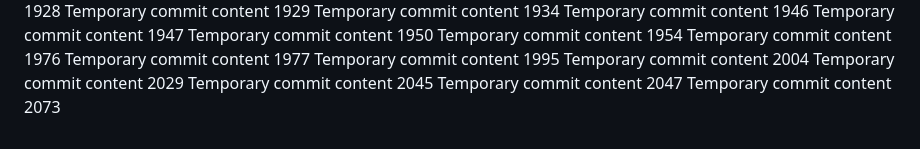
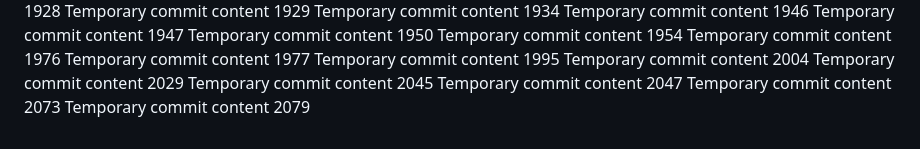
Before and after one commit to paul-inc/web-designers, a Markdown page: readme.md, the part around the change. Rendered like a GitHub page.

```diff
--- a/readme.md
+++ b/readme.md
@@ -194,3 +194,4 @@ Temporary commit content 2029
 Temporary commit content 2045
 Temporary commit content 2047
 Temporary commit content 2073
+Temporary commit content 2079
```
